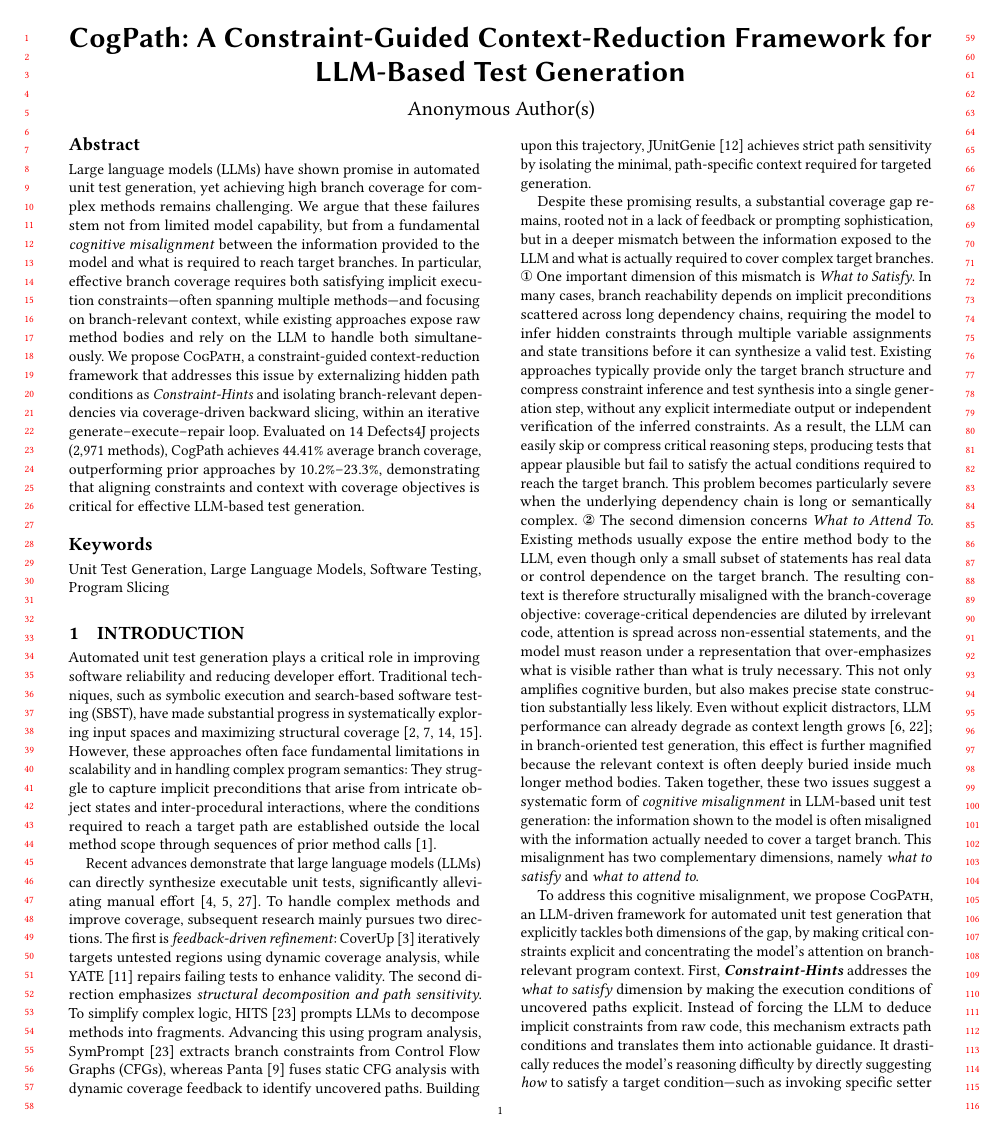
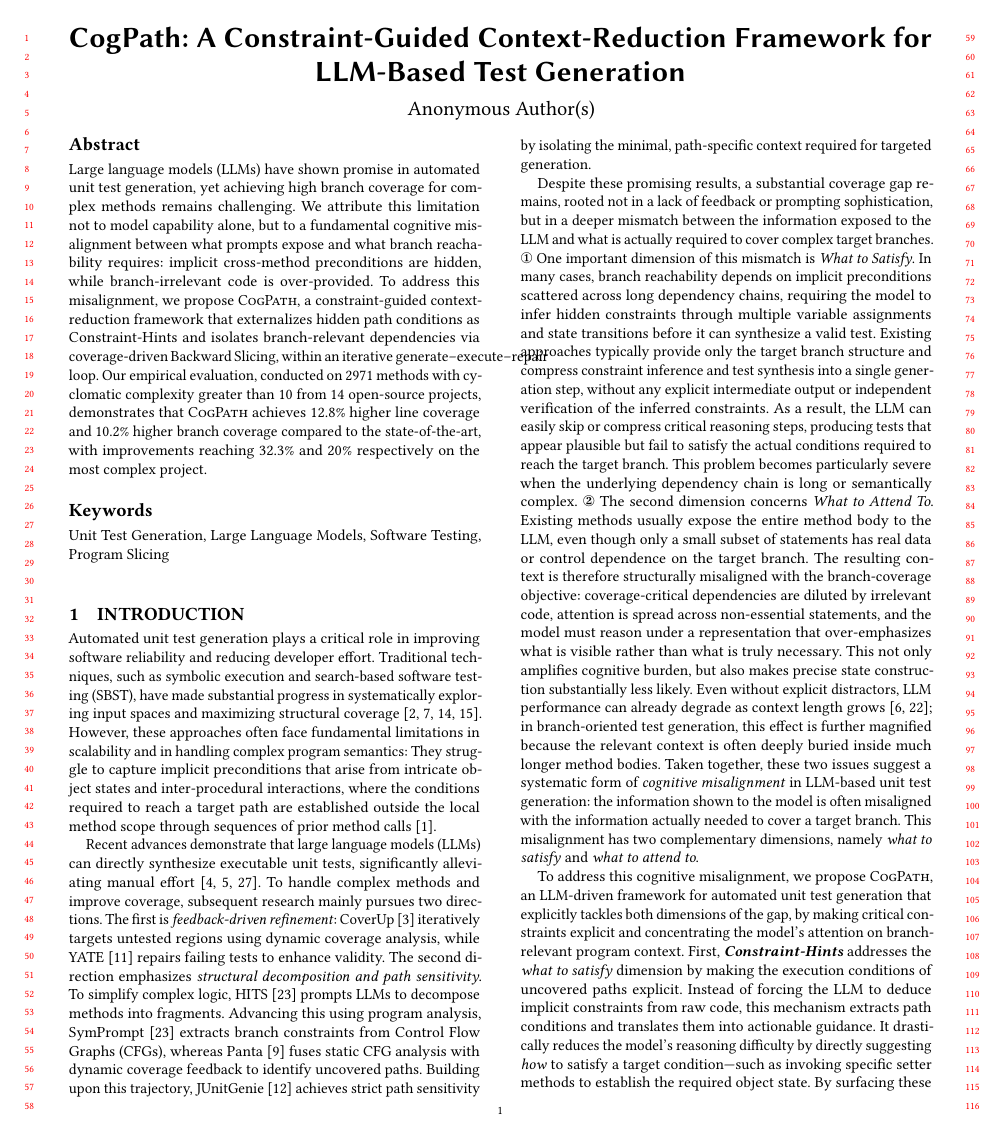
Before and after one commit to wooden33/Graduation-Research, a LaTeX paper (main.tex, which reads sections/abstract.tex): page 1 of 11. Compiled offline with pdfLaTeX.

Commit message:
refine abs

```diff
--- a/sections/abstract.tex
+++ b/sections/abstract.tex
@@ -3,10 +3,9 @@
 %% article.
 \begin{abstract}
 Large language models (LLMs) have shown promise in automated unit test generation, yet achieving high branch coverage for complex methods remains challenging.
-We argue that these failures stem not from limited model capability, but from a fundamental \emph{cognitive misalignment} between the information provided to the model and what is required to reach target branches.
-In particular, effective branch coverage requires both satisfying implicit execution constraints—often spanning multiple methods—and focusing on branch-relevant context, while existing approaches expose raw method bodies and rely on the LLM to handle both simultaneously.
-We propose \textsc{CogPath}, a constraint-guided context-reduction framework that addresses this issue by externalizing hidden path conditions as \emph{Constraint-Hints} and isolating branch-relevant dependencies via coverage-driven backward slicing, within an iterative generate–execute–repair loop.
-Evaluated on 14 Defects4J projects (2,971 methods), CogPath achieves 44.41\% average branch coverage, outperforming prior approaches by 10.2\%–23.3\%, demonstrating that aligning constraints and context with coverage objectives is critical for effective LLM-based test generation.
+We attribute this limitation not to model capability alone, but to a fundamental cognitive misalignment between what prompts expose and what branch reachability requires: implicit cross-method preconditions are hidden, while branch-irrelevant code is over-provided.
+To address this misalignment, we propose \textsc{CogPath}, a constraint-guided context-reduction framework that externalizes hidden path conditions as Constraint-Hints and isolates branch-relevant dependencies via coverage-driven Backward Slicing, within an iterative generate–execute–repair loop.
+Our empirical evaluation, conducted on 2971 methods with cyclomatic complexity greater than 10 from 14 open-source projects, demonstrates that \textsc{CogPath} achieves 12.8\% higher line coverage and 10.2\% higher branch coverage compared to the state-of-the-art, with improvements reaching 32.3\% and 20\% respectively on the most complex project.
 
 \end{abstract}
 
```
Also changed, not shown: sections/discussion.tex (+1 -1 lines), main.pdf, 3 other files.
